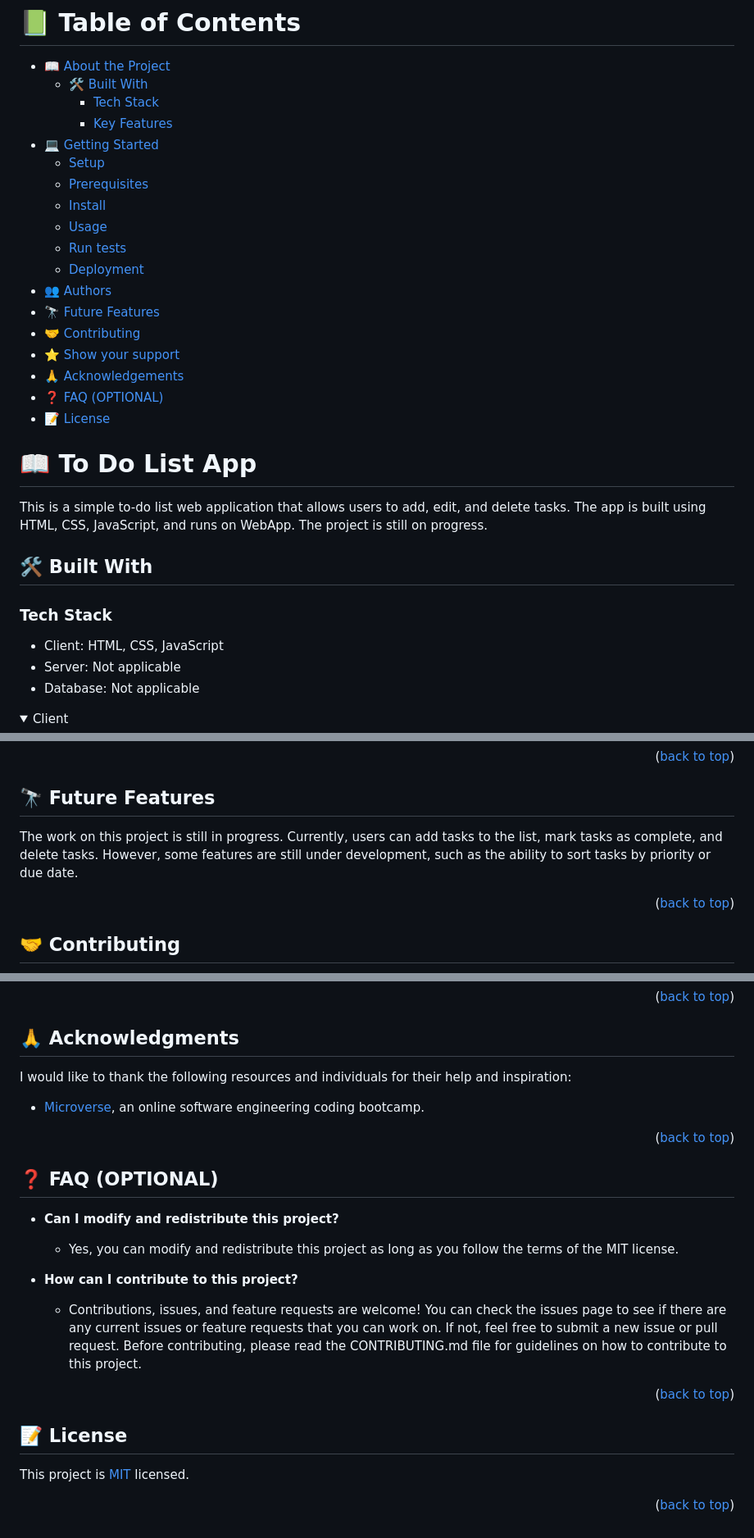
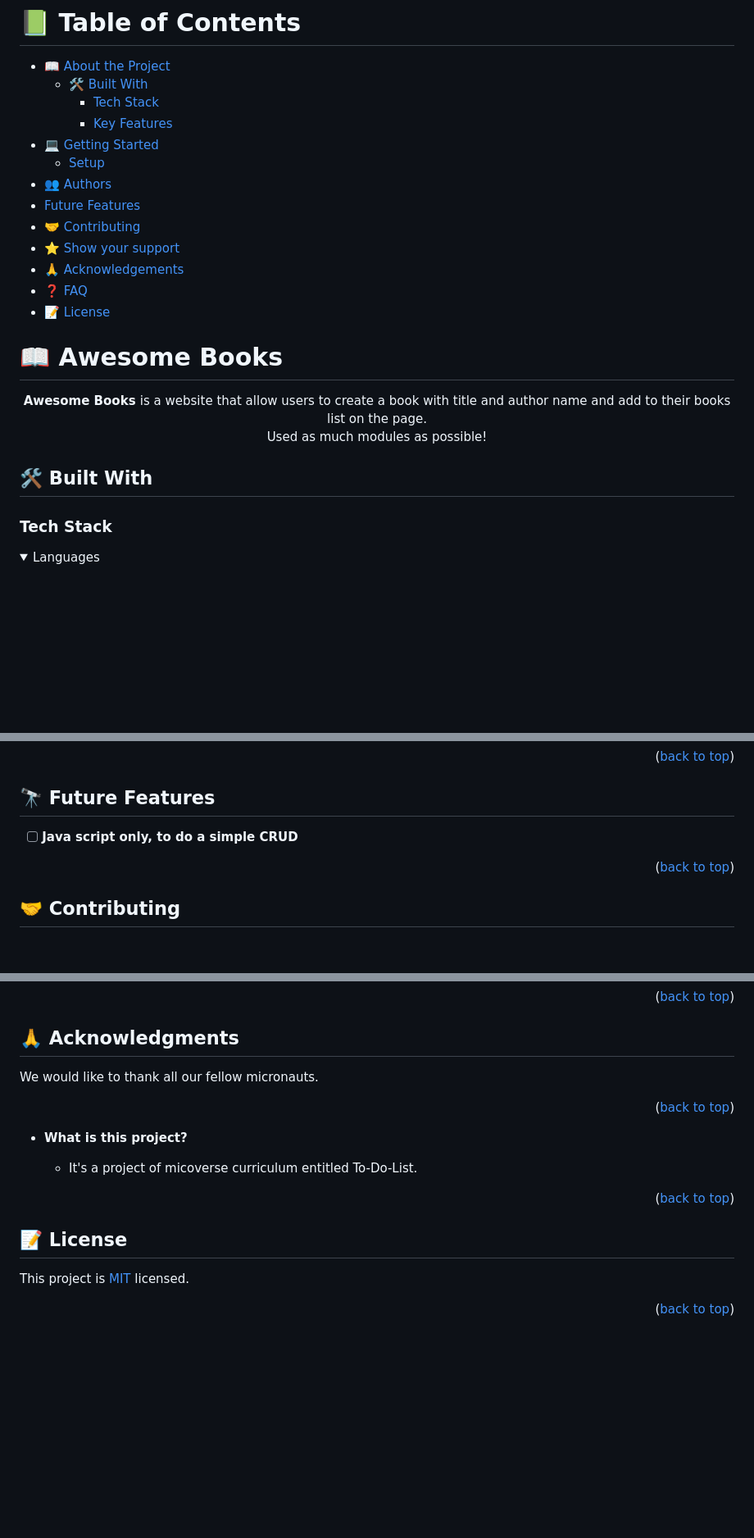
Before and after one commit to Yordinia/A-To-Do-yo, a Markdown page: README.md, 3 parts joined by grey strips. Shown: that part at 82% size. GitHub-like rendering; folded sections open; blank space fills up the shorter version.

```diff
--- a/README.md
+++ b/README.md
@@ -19,33 +22,29 @@
     - [Key Features](#key-features)
 - [💻 Getting Started](#getting-started)
   - [Setup](#setup)
-  - [Prerequisites](#prerequisites)
-  - [Install](#install)
-  - [Usage](#usage)
-  - [Run tests](#run-tests)
-  - [Deployment](#triangular_flag_on_post-deployment)
 - [👥 Authors](#authors)
-- [🔭 Future Features](#future-features)
+- [Future Features](#future-features)
 - [🤝 Contributing](#contributing)
 - [⭐️ Show your support](#support)
 - [🙏 Acknowledgements](#acknowledgements)
-- [❓ FAQ (OPTIONAL)](#faq)
+- [❓ FAQ](#faq)
 - [📝 License](#license)
 
 <!-- PROJECT DESCRIPTION -->
 
-# 📖 To Do List App <a name="about-project"></a>
+# 📖 Awesome Books <a name="about-project"></a>
 
-This is a simple to-do list web application that allows users to add, edit, and delete tasks. The app is built using HTML, CSS, JavaScript, and runs on WebApp. The project is still on progress.
+<p align="center">
+<b> Awesome Books </b>  is a website that allow users to create a book with title and author name and add to their books list on the page.
+<br>Used as much modules as possible!
+</p>
 
 ## 🛠 Built With <a name="built-with"></a>
 
 ### Tech Stack <a name="tech-stack"></a>
 
-- Client: HTML, CSS, JavaScript
-- Server: Not applicable
-- Database: Not applicable
+
 
 <details>
-  <summary>Client</summary>
+  <summary>Languages</summary>
   <ul>
@@ -144,6 +109,6 @@ This project was developed by:
 
 ## 🔭 Future Features <a name="future-features"></a>
 
-The work on this project is still in progress. Currently, users can add tasks to the list, mark tasks as complete, and delete tasks. However, some features are still under development, such as the ability to sort tasks by priority or due date.
+- [ ] **Java script only, to do a simple CRUD**
 
 <p align="right">(<a href="#readme-top">back to top</a>)</p>
@@ -165,20 +136,13 @@ If you like this project, please give it a star on GitHub.
 ## 🙏 Acknowledgments <a name="acknowledgements"></a>
 
-I would like to thank the following resources and individuals for their help and inspiration:
+ We would like to thank all our fellow micronauts.
 
-- <a href="https://www.microverse.org/">Microverse</a>, an online software engineering coding bootcamp.
 
 <p align="right">(<a href="#readme-top">back to top</a>)</p>
 
-## ❓ FAQ (OPTIONAL) <a name="faq"></a>
+- **What is this project?**
 
-- **Can I modify and redistribute this project?**
-
-  - Yes, you can modify and redistribute this project as long as you follow the terms of the MIT license.
-
-- **How can I contribute to this project?**
-
-  - Contributions, issues, and feature requests are welcome! You can check the issues page to see if there are any current issues or feature requests that you can work on. If not, feel free to submit a new issue or pull request. Before contributing, please read the CONTRIBUTING.md file for guidelines on how to contribute to this project.
+  - It's a  project of micoverse curriculum entitled To-Do-List.
 
 <p align="right">(<a href="#readme-top">back to top</a>)</p>
 
```
Also changed, not shown: other parts of README.md (+40 -65 lines).
